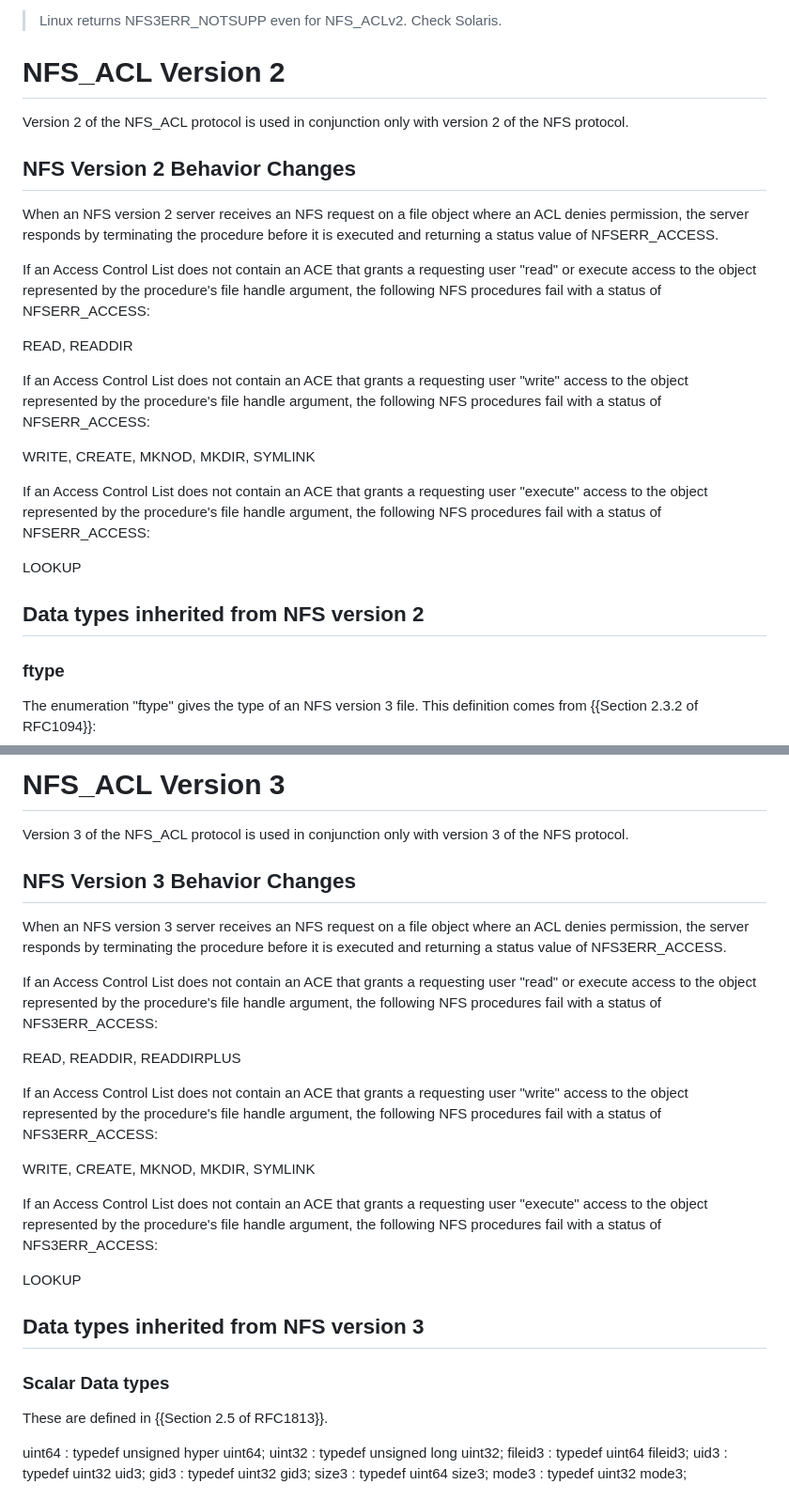
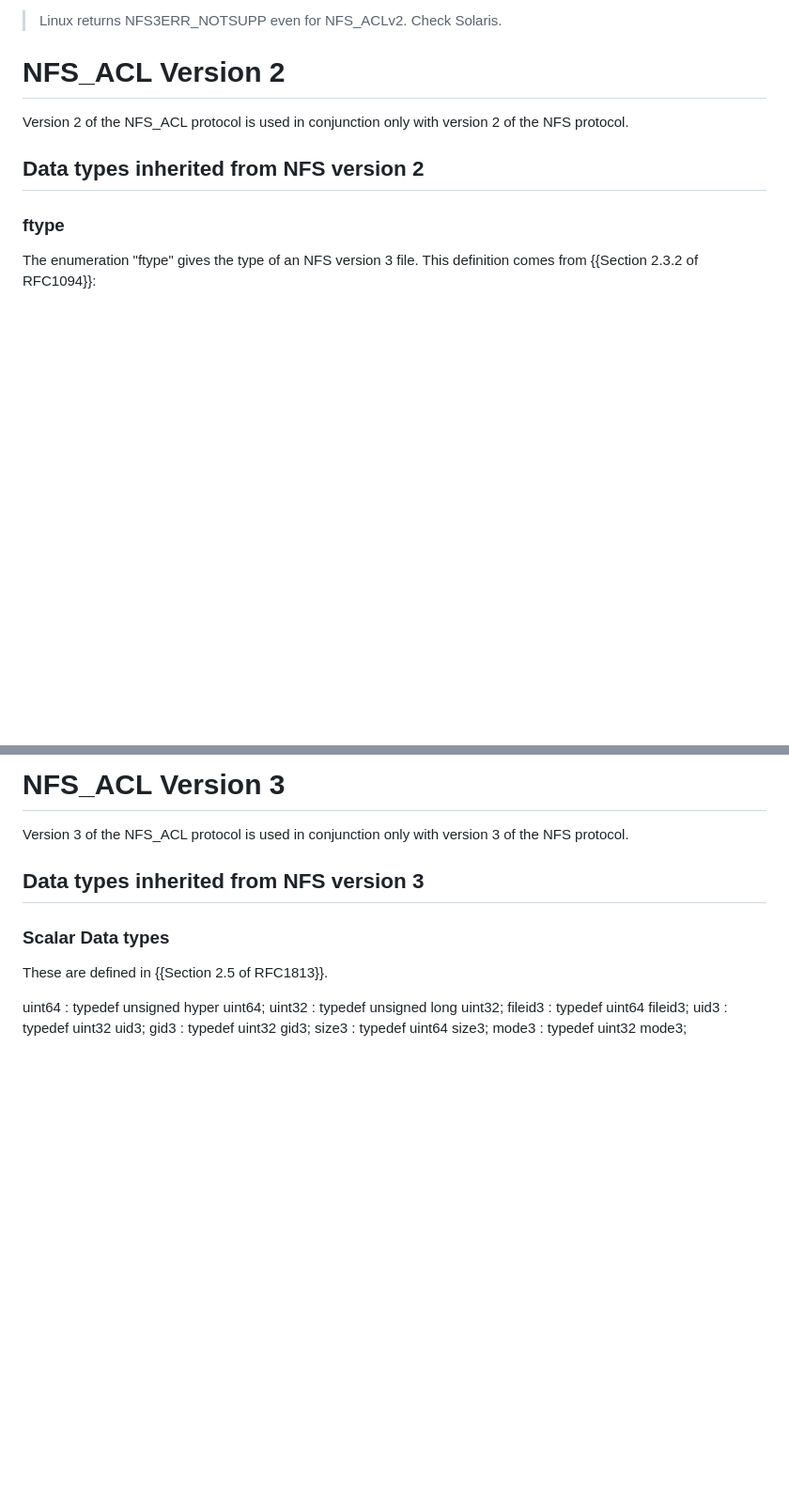
Before and after one commit to chucklever/i-d-nfs-acl, a Markdown page: draft-cel-nfsv4-nfsacl.md, 2 parts joined by grey strips. Shown at 94% size. Drawn GitHub-style; blank space fills up the shorter version.

Commit message:
Remove the "Behavior changes" subsections
Rob says:

> 5.1 NFS Version 2 Behavior Changes
> 6.1 NFS Version 3 Behavior Changes
>
> Again, I view NFS_ACL as a view/manage extension, and do not
> expect its presence to influence access, so I wonder why these
> sections are present.  This is really about expected behaviour
> in the presence of ACLs on server files.

```diff
--- a/draft-cel-nfsv4-nfsacl.md
+++ b/draft-cel-nfsv4-nfsacl.md
@@ -637,34 +637,6 @@ returning ACL3ERR_NOTSUPP.
 Version 2 of the NFS_ACL protocol is used in conjunction only with
 version 2 of the NFS protocol.
 
-## NFS Version 2 Behavior Changes
-
-When an NFS version 2 server receives an NFS request on a file
-object where an ACL denies permission, the server responds by
-terminating the procedure before it is executed and returning
-a status value of NFSERR_ACCESS.
-
-If an Access Control List does not contain an ACE that grants a
-requesting user "read" or execute access to the object represented
-by the procedure's file handle argument, the following NFS
-procedures fail with a status of NFSERR_ACCESS:
-
-READ, READDIR
-
-If an Access Control List does not contain an ACE that grants a
-requesting user "write" access to the object represented by the
-procedure's file handle argument, the following NFS procedures
-fail with a status of NFSERR_ACCESS:
-
-WRITE, CREATE, MKNOD, MKDIR, SYMLINK
-
-If an Access Control List does not contain an ACE that grants a
-requesting user "execute" access to the object represented by the
-procedure's file handle argument, the following NFS procedures
-fail with a status of NFSERR_ACCESS:
-
-LOOKUP
-
 ## Data types inherited from NFS version 2
 
 ### ftype
@@ -1141,34 +1113,6 @@ the required access checks.
 
 Version 3 of the NFS_ACL protocol is used in conjunction only with
 version 3 of the NFS protocol.
-
-## NFS Version 3 Behavior Changes
-
-When an NFS version 3 server receives an NFS request on a file
-object where an ACL denies permission, the server responds by
-terminating the procedure before it is executed and returning
-a status value of NFS3ERR_ACCESS.
-
-If an Access Control List does not contain an ACE that grants a
-requesting user "read" or execute access to the object represented
-by the procedure's file handle argument, the following NFS
-procedures fail with a status of NFS3ERR_ACCESS:
-
-READ, READDIR, READDIRPLUS
-
-If an Access Control List does not contain an ACE that grants a
-requesting user "write" access to the object represented by the
-procedure's file handle argument, the following NFS procedures
-fail with a status of NFS3ERR_ACCESS:
-
-WRITE, CREATE, MKNOD, MKDIR, SYMLINK
-
-If an Access Control List does not contain an ACE that grants a
-requesting user "execute" access to the object represented by the
-procedure's file handle argument, the following NFS procedures
-fail with a status of NFS3ERR_ACCESS:
-
-LOOKUP
 
 ## Data types inherited from NFS version 3
 
```
